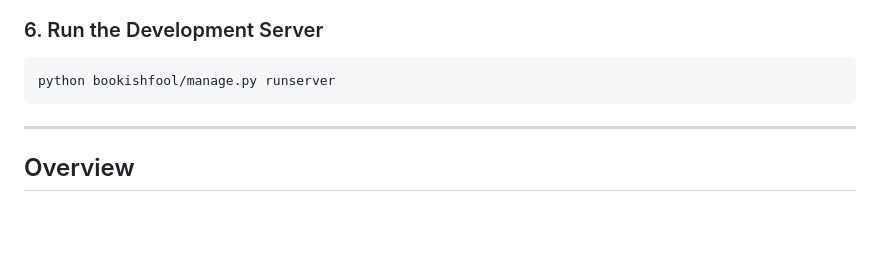
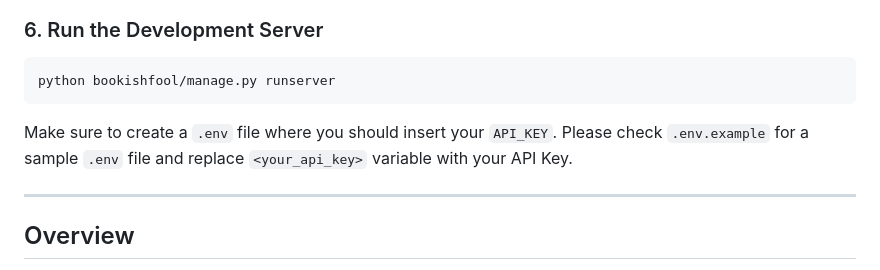
Before and after one commit to rakin54/subscriptionAPI, a Markdown page: README.md, the part around the change. GitHub-like rendering; blank space fills up the shorter version.

Commit message:
docs: update docs, added .env setup instruction.

````diff
--- a/README.md
+++ b/README.md
@@ -44,6 +44,8 @@ python bookishfool/manage.py createsuperuser
 ```bash
 python bookishfool/manage.py runserver
 ```
+
+Make sure to create a `.env` file where you should insert your `API_KEY`. Please check `.env.example` for a sample `.env` file and replace `<your_api_key>` variable with your API Key.
 
 ---
 
````
